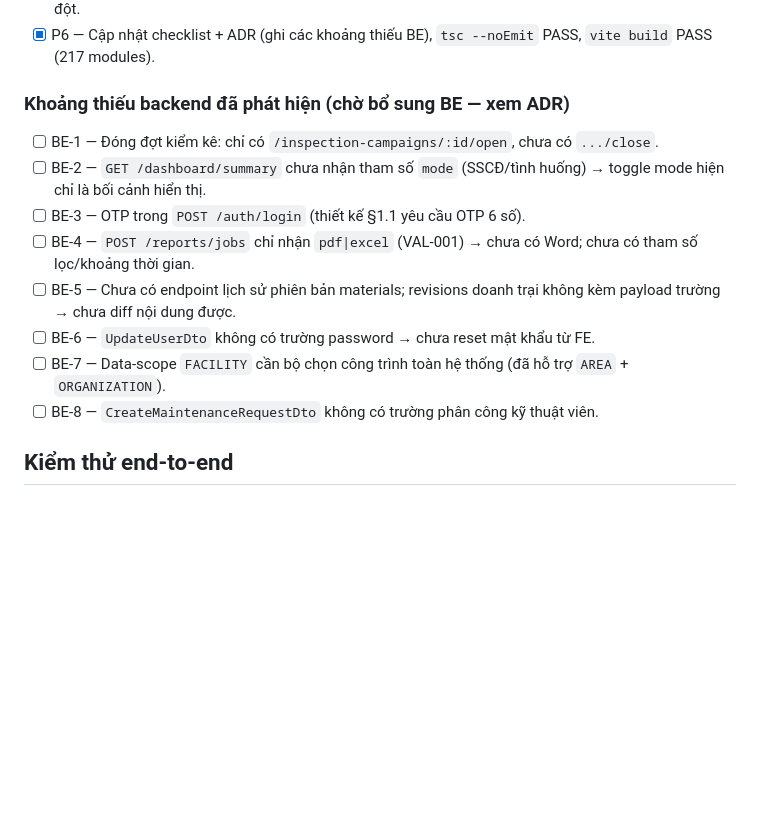
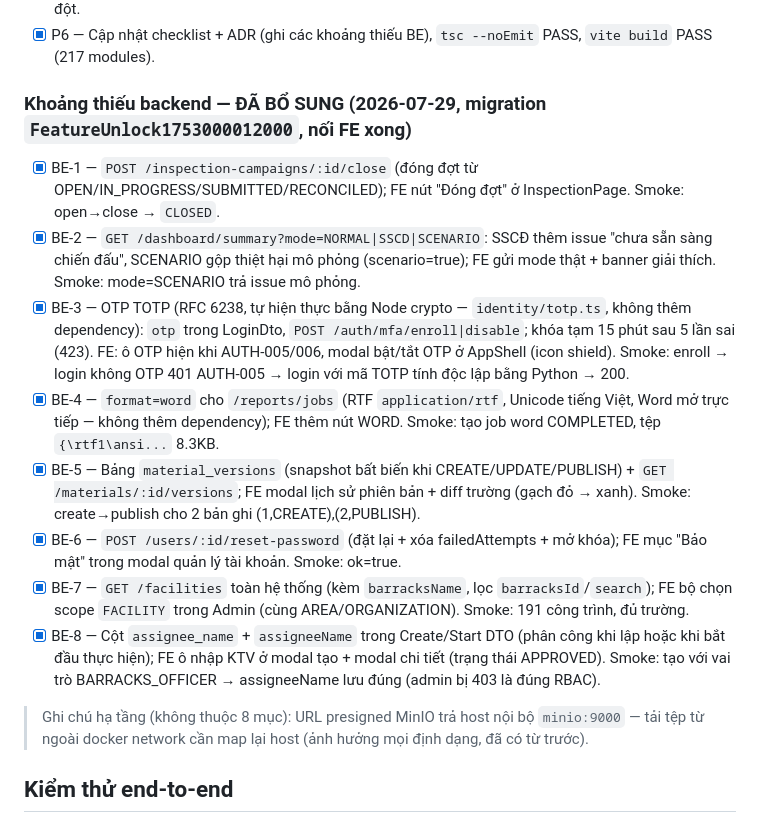
Before and after one commit to kelinton911/csdl_doanhtrai_Tinh, a Markdown page: docs/CHECKLIST-FE-BE-SYNC.md, the part around the change. GitHub-like rendering; blank space fills up the shorter version.

Commit message:
docs: update frontend production completion ADR and sync checklist documentation

```diff
--- a/docs/CHECKLIST-FE-BE-SYNC.md
+++ b/docs/CHECKLIST-FE-BE-SYNC.md
@@ -44,15 +44,17 @@ Nâng FE lên chuẩn production theo hồ sơ thiết kế trên 4 nhóm. Trạ
 - [x] P5 — A11y WCAG: skip-link, Modal role=dialog + Esc + aria-labelledby, aria-label nút icon, focus ring; Login gỡ credentials demo ở PROD (`import.meta.env.DEV`) + chỉ báo khóa 423/429; toast 409 xung đột.
 - [x] P6 — Cập nhật checklist + ADR (ghi các khoảng thiếu BE), `tsc --noEmit` PASS, `vite build` PASS (217 modules).
 
-### Khoảng thiếu backend đã phát hiện (chờ bổ sung BE — xem ADR)
-- [ ] BE-1 — Đóng đợt kiểm kê: chỉ có `/inspection-campaigns/:id/open`, chưa có `.../close`.
-- [ ] BE-2 — `GET /dashboard/summary` chưa nhận tham số `mode` (SSCĐ/tình huống) → toggle mode hiện chỉ là bối cảnh hiển thị.
-- [ ] BE-3 — OTP trong `POST /auth/login` (thiết kế §1.1 yêu cầu OTP 6 số).
-- [ ] BE-4 — `POST /reports/jobs` chỉ nhận `pdf|excel` (VAL-001) → chưa có Word; chưa có tham số lọc/khoảng thời gian.
-- [ ] BE-5 — Chưa có endpoint lịch sử phiên bản materials; revisions doanh trại không kèm payload trường → chưa diff nội dung được.
-- [ ] BE-6 — `UpdateUserDto` không có trường password → chưa reset mật khẩu từ FE.
-- [ ] BE-7 — Data-scope `FACILITY` cần bộ chọn công trình toàn hệ thống (đã hỗ trợ `AREA` + `ORGANIZATION`).
-- [ ] BE-8 — `CreateMaintenanceRequestDto` không có trường phân công kỹ thuật viên.
+### Khoảng thiếu backend — ĐÃ BỔ SUNG (2026-07-29, migration `FeatureUnlock1753000012000`, nối FE xong)
+- [x] BE-1 — `POST /inspection-campaigns/:id/close` (đóng đợt từ OPEN/IN_PROGRESS/SUBMITTED/RECONCILED); FE nút "Đóng đợt" ở InspectionPage. Smoke: open→close → `CLOSED`.
+- [x] BE-2 — `GET /dashboard/summary?mode=NORMAL|SSCD|SCENARIO`: SSCĐ thêm issue "chưa sẵn sàng chiến đấu", SCENARIO gộp thiệt hại mô phỏng (scenario=true); FE gửi mode thật + banner giải thích. Smoke: mode=SCENARIO trả issue mô phỏng.
+- [x] BE-3 — OTP TOTP (RFC 6238, tự hiện thực bằng Node crypto — `identity/totp.ts`, không thêm dependency): `otp` trong LoginDto, `POST /auth/mfa/enroll|disable`; khóa tạm 15 phút sau 5 lần sai (423). FE: ô OTP hiện khi AUTH-005/006, modal bật/tắt OTP ở AppShell (icon shield). Smoke: enroll → login không OTP 401 AUTH-005 → login với mã TOTP tính độc lập bằng Python → 200.
+- [x] BE-4 — `format=word` cho `/reports/jobs` (RTF `application/rtf`, Unicode tiếng Việt, Word mở trực tiếp — không thêm dependency); FE thêm nút WORD. Smoke: tạo job word COMPLETED, tệp `{\rtf1\ansi...` 8.3KB.
+- [x] BE-5 — Bảng `material_versions` (snapshot bất biến khi CREATE/UPDATE/PUBLISH) + `GET /materials/:id/versions`; FE modal lịch sử phiên bản + diff trường (gạch đỏ → xanh). Smoke: create→publish cho 2 bản ghi (1,CREATE),(2,PUBLISH).
+- [x] BE-6 — `POST /users/:id/reset-password` (đặt lại + xóa failedAttempts + mở khóa); FE mục "Bảo mật" trong modal quản lý tài khoản. Smoke: ok=true.
+- [x] BE-7 — `GET /facilities` toàn hệ thống (kèm `barracksName`, lọc `barracksId`/`search`); FE bộ chọn scope `FACILITY` trong Admin (cùng AREA/ORGANIZATION). Smoke: 191 công trình, đủ trường.
+- [x] BE-8 — Cột `assignee_name` + `assigneeName` trong Create/Start DTO (phân công khi lập hoặc khi bắt đầu thực hiện); FE ô nhập KTV ở modal tạo + modal chi tiết (trạng thái APPROVED). Smoke: tạo với vai trò BARRACKS_OFFICER → assigneeName lưu đúng (admin bị 403 là đúng RBAC).
+
+> Ghi chú hạ tầng (không thuộc 8 mục): URL presigned MinIO trả host nội bộ `minio:9000` — tải tệp từ ngoài docker network cần map lại host (ảnh hưởng mọi định dạng, đã có từ trước).
 
 ## Kiểm thử end-to-end
 - [x] T1 — Chạy BE (đọc cổng thật) + FE (5173), đăng nhập `admin/admin@123`
```
Also changed, not shown: docs/ADR-2026-07-29-frontend-production-completion.md (+13 -13 lines).
